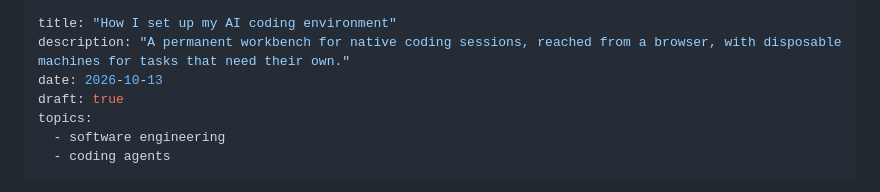
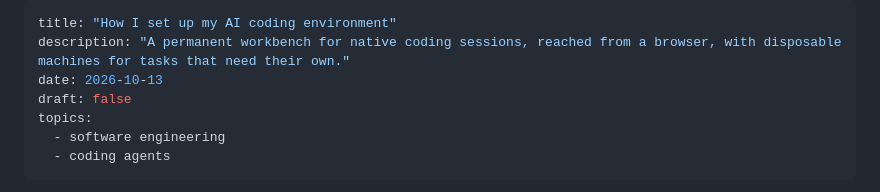
Before and after one commit to famesjranko/blog, a Markdown page: content/ai-engineering/ai-infrastructure.md, the part around the change. Rendered like a GitHub page.

Commit message:
content: publish AI infrastructure draft 1

```diff
--- a/content/ai-engineering/ai-infrastructure.md
+++ b/content/ai-engineering/ai-infrastructure.md
@@ -2,7 +2,7 @@
 title: "How I set up my AI coding environment"
 description: "A permanent workbench for native coding sessions, reached from a browser, with disposable machines for tasks that need their own."
 date: 2026-10-13
-draft: true
+draft: false
 topics:
   - software engineering
   - coding agents
```
